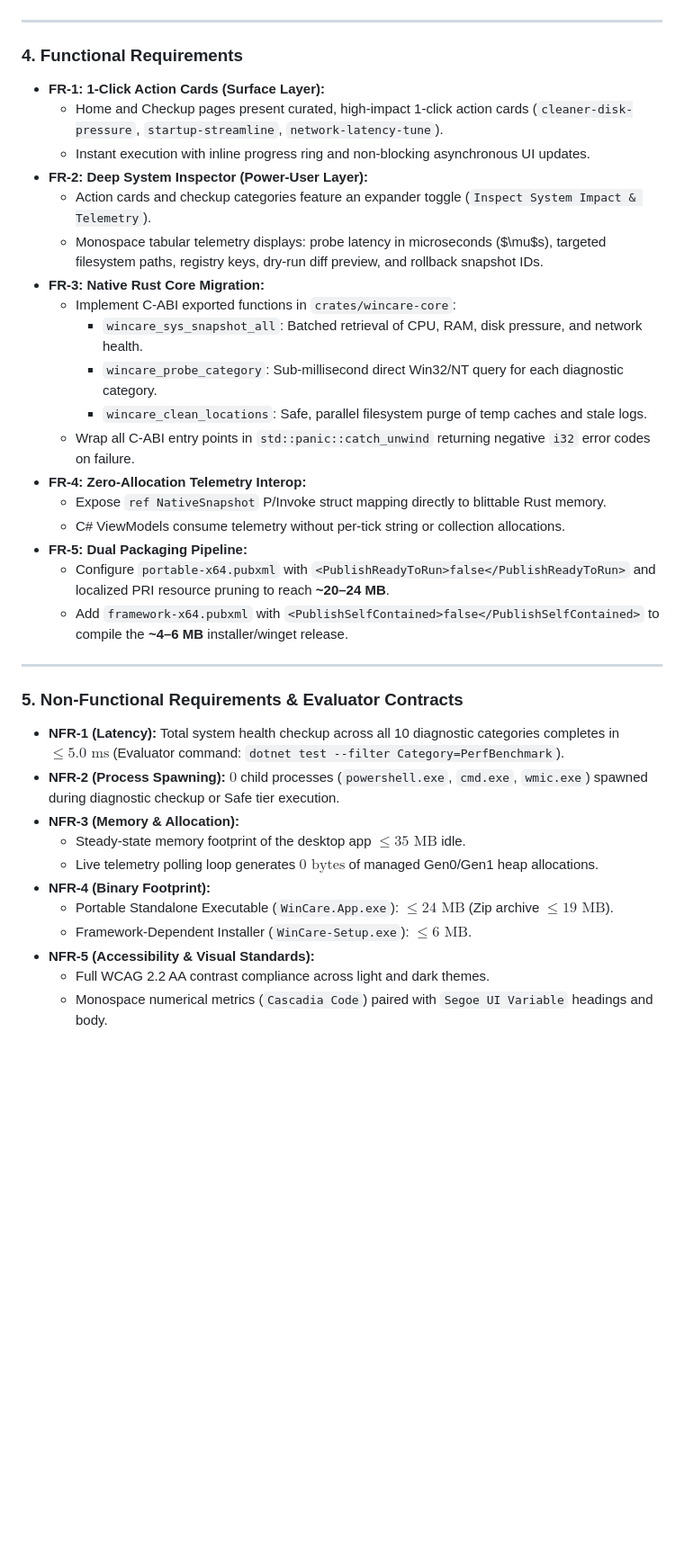
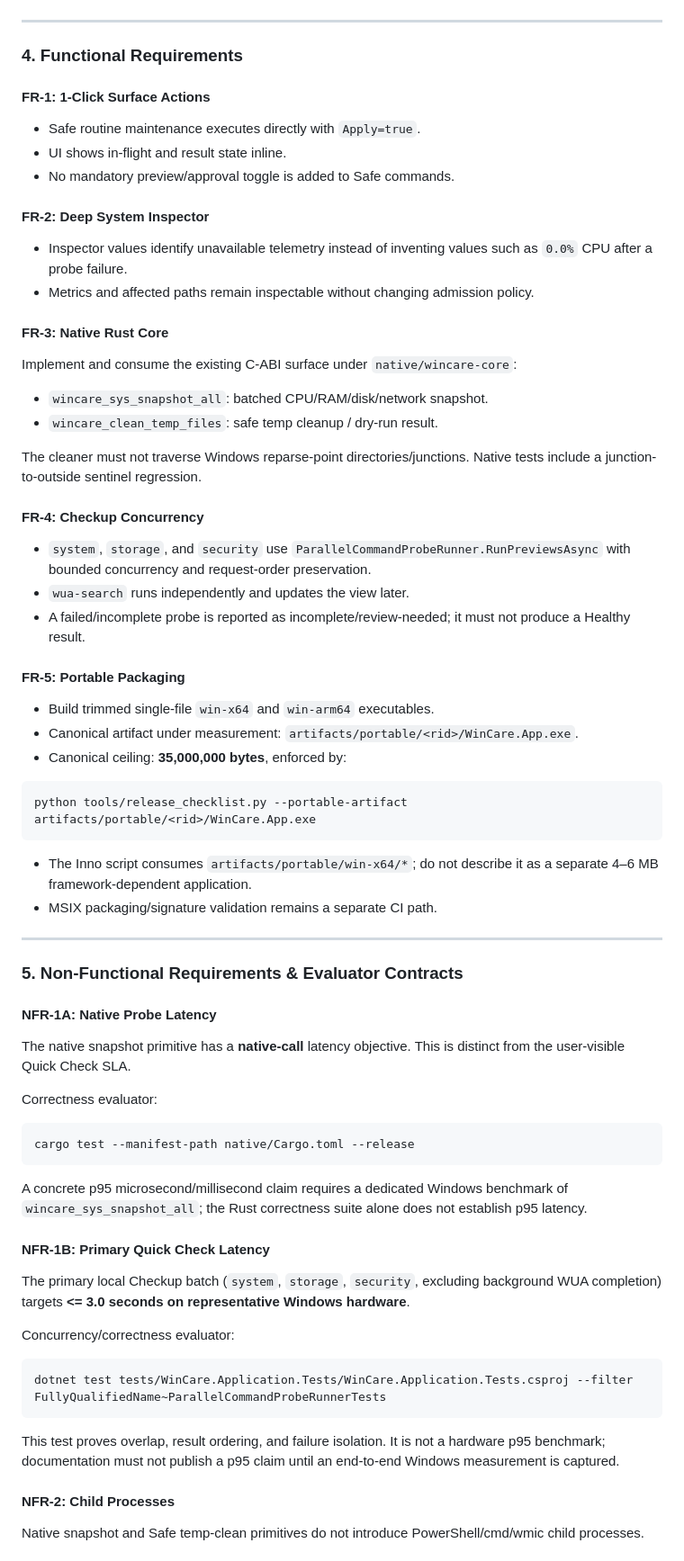
Before and after one commit to AmirrezaFarnamTaheri/WinCare, a Markdown page: docs/plans/2026-09-06-002-feat-power-usability-native-performance-dual-packaging-plan.md, the part around one of its changes. Shown at 90% size. GitHub-like rendering; blank space fills up the shorter version.

Commit message:
docs(plan): align native, latency, and packaging contracts

````diff
--- a/docs/plans/2026-09-06-002-feat-power-usability-native-performance-dual-packaging-plan.md
+++ b/docs/plans/2026-09-06-002-feat-power-usability-native-performance-dual-packaging-plan.md
@@ -51,37 +63,74 @@ The architecture is modeled and delivered as a zero-dependency interactive SVG d
 
 ### 4. Functional Requirements
 
-* **FR-1: 1-Click Action Cards (Surface Layer):**
-  * Home and Checkup pages present curated, high-impact 1-click action cards (`cleaner-disk-pressure`, `startup-streamline`, `network-latency-tune`).
-  * Instant execution with inline progress ring and non-blocking asynchronous UI updates.
-* **FR-2: Deep System Inspector (Power-User Layer):**
-  * Action cards and checkup categories feature an expander toggle (`Inspect System Impact & Telemetry`).
-  * Monospace tabular telemetry displays: probe latency in microseconds ($\mu$s), targeted filesystem paths, registry keys, dry-run diff preview, and rollback snapshot IDs.
-* **FR-3: Native Rust Core Migration:**
-  * Implement C-ABI exported functions in `crates/wincare-core`:
-    * `wincare_sys_snapshot_all`: Batched retrieval of CPU, RAM, disk pressure, and network health.
-    * `wincare_probe_category`: Sub-millisecond direct Win32/NT query for each diagnostic category.
-    * `wincare_clean_locations`: Safe, parallel filesystem purge of temp caches and stale logs.
-  * Wrap all C-ABI entry points in `std::panic::catch_unwind` returning negative `i32` error codes on failure.
-* **FR-4: Zero-Allocation Telemetry Interop:**
-  * Expose `ref NativeSnapshot` P/Invoke struct mapping directly to blittable Rust memory.
-  * C# ViewModels consume telemetry without per-tick string or collection allocations.
-* **FR-5: Dual Packaging Pipeline:**
-  * Configure `portable-x64.pubxml` with `<PublishReadyToRun>false</PublishReadyToRun>` and localized PRI resource pruning to reach **~20–24 MB**.
-  * Add `framework-x64.pubxml` with `<PublishSelfContained>false</PublishSelfContained>` to compile the **~4–6 MB** installer/winget release.
+#### FR-1: 1-Click Surface Actions
+
+- Safe routine maintenance executes directly with `Apply=true`.
+- UI shows in-flight and result state inline.
+- No mandatory preview/approval toggle is added to Safe commands.
+
+#### FR-2: Deep System Inspector
+
+- Inspector values identify unavailable telemetry instead of inventing values such as `0.0%` CPU after a probe failure.
+- Metrics and affected paths remain inspectable without changing admission policy.
+
+#### FR-3: Native Rust Core
+
+Implement and consume the existing C-ABI surface under `native/wincare-core`:
+
+- `wincare_sys_snapshot_all`: batched CPU/RAM/disk/network snapshot.
+- `wincare_clean_temp_files`: safe temp cleanup / dry-run result.
+
+The cleaner must not traverse Windows reparse-point directories/junctions. Native tests include a junction-to-outside sentinel regression.
+
+#### FR-4: Checkup Concurrency
+
+- `system`, `storage`, and `security` use `ParallelCommandProbeRunner.RunPreviewsAsync` with bounded concurrency and request-order preservation.
+- `wua-search` runs independently and updates the view later.
+- A failed/incomplete probe is reported as incomplete/review-needed; it must not produce a Healthy result.
+
+#### FR-5: Portable Packaging
+
+- Build trimmed single-file `win-x64` and `win-arm64` executables.
+- Canonical artifact under measurement: `artifacts/portable/<rid>/WinCare.App.exe`.
+- Canonical ceiling: **35,000,000 bytes**, enforced by:
+
+```text
+python tools/release_checklist.py --portable-artifact artifacts/portable/<rid>/WinCare.App.exe
+```
+
+- The Inno script consumes `artifacts/portable/win-x64/*`; do not describe it as a separate 4–6 MB framework-dependent application.
+- MSIX packaging/signature validation remains a separate CI path.
 
 ---
 
 ### 5. Non-Functional Requirements & Evaluator Contracts
 
-* **NFR-1 (Latency):** Total system health checkup across all 10 diagnostic categories completes in $\le 5.0\text{ ms}$ (Evaluator command: `dotnet test --filter Category=PerfBenchmark`).
-* **NFR-2 (Process Spawning):** $0$ child processes (`powershell.exe`, `cmd.exe`, `wmic.exe`) spawned during diagnostic checkup or Safe tier execution.
-* **NFR-3 (Memory & Allocation):**
-  * Steady-state memory footprint of the desktop app $\le 35\text{ MB}$ idle.
-  * Live telemetry polling loop generates $0\text{ bytes}$ of managed Gen0/Gen1 heap allocations.
-* **NFR-4 (Binary Footprint):**
-  * Portable Standalone Executable (`WinCare.App.exe`): $\le 24\text{ MB}$ (Zip archive $\le 19\text{ MB}$).
-  * Framework-Dependent Installer (`WinCare-Setup.exe`): $\le 6\text{ MB}$.
-* **NFR-5 (Accessibility & Visual Standards):**
-  * Full WCAG 2.2 AA contrast compliance across light and dark themes.
-  * Monospace numerical metrics (`Cascadia Code`) paired with `Segoe UI Variable` headings and body.
+#### NFR-1A: Native Probe Latency
+
+The native snapshot primitive has a **native-call** latency objective. This is distinct from the user-visible Quick Check SLA.
+
+Correctness evaluator:
+
+```text
+cargo test --manifest-path native/Cargo.toml --release
+```
+
+A concrete p95 microsecond/millisecond claim requires a dedicated Windows benchmark of `wincare_sys_snapshot_all`; the Rust correctness suite alone does not establish p95 latency.
+
+#### NFR-1B: Primary Quick Check Latency
+
+The primary local Checkup batch (`system`, `storage`, `security`, excluding background WUA completion) targets **<= 3.0 seconds on representative Windows hardware**.
+
+Concurrency/correctness evaluator:
+
+```text
+dotnet test tests/WinCare.Application.Tests/WinCare.Application.Tests.csproj --filter FullyQualifiedName~ParallelCommandProbeRunnerTests
+```
+
+This test proves overlap, result ordering, and failure isolation. It is not a hardware p95 benchmark; documentation must not publish a p95 claim until an end-to-end Windows measurement is captured.
+
+#### NFR-2: Child Processes
+
+Native snapshot and Safe temp-clean primitives do not introduce PowerShell/cmd/wmic child processes.
+
````
Also changed, not shown: other parts of docs/plans/2026-09-06-002-feat-power-usability-native-performance-dual-packaging-plan.md (+66 -37 lines).
